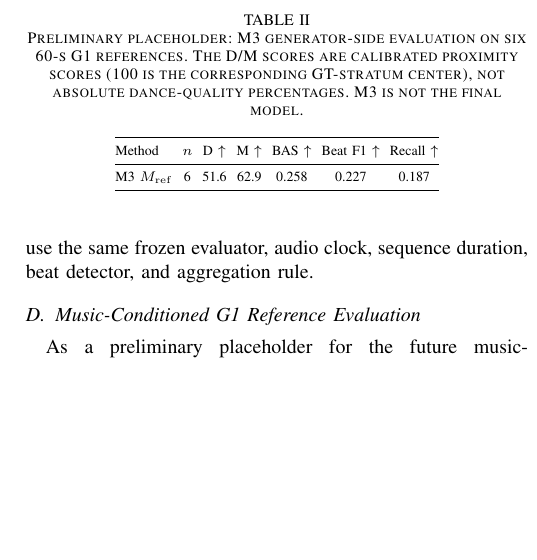
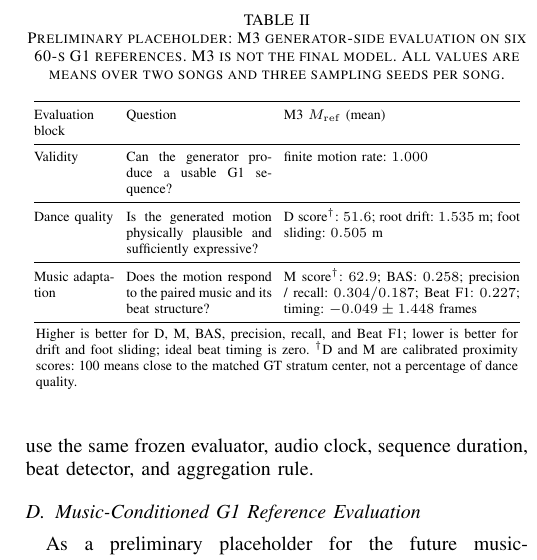
Before and after one commit to RamseyPengTianhu/ICRA_AudioMimic, a LaTeX paper (main.tex): part of one column of page 7 of 8, cut so that both start at the same text, the shorter picture padded with empty space. Compiled offline with pdfLaTeX.

Commit message:
Clarify preliminary M3 evaluation table

```diff
--- a/main.tex
+++ b/main.tex
@@ -291,19 +291,28 @@ distributions rather than to a universal absolute score.
 
 \begin{table}[t]
 \centering
-\caption{Preliminary placeholder: M3 generator-side evaluation on six 60-s G1 references. The D/M
-scores are calibrated proximity scores (100 is the corresponding GT-stratum center),
-not absolute dance-quality percentages. M3 is not the final model.}
+\caption{Preliminary placeholder: M3 generator-side evaluation on six 60-s G1
+references. M3 is not the final model. All values are means over two songs and
+three sampling seeds per song.}
 \label{tab:m3_reference_eval}
 \scriptsize
-\setlength{\tabcolsep}{2.5pt}
-\begin{tabular}{@{}lcccccc@{}}
+\setlength{\tabcolsep}{3pt}
+\begin{tabular}{@{}p{0.16\columnwidth}p{0.29\columnwidth}p{0.47\columnwidth}@{}}
 \toprule
-Method & $n$ & D $\uparrow$ & M $\uparrow$ & BAS $\uparrow$ & Beat F1 $\uparrow$ & Recall $\uparrow$ \\
+Evaluation block & Question & M3 $M_{\mathrm{ref}}$ (mean) \\
 \midrule
-M3 $M_{\mathrm{ref}}$ & 6 & 51.6 & 62.9 & 0.258 & 0.227 & 0.187 \\
+Validity & Can the generator produce a usable G1 sequence? & finite motion rate: $1.000$ \\
+\midrule
+Dance quality & Is the generated motion physically plausible and sufficiently expressive? & D score$^\dagger$: $51.6$; root drift: $1.535$ m; foot sliding: $0.505$ m \\
+\midrule
+Music adaptation & Does the motion respond to the paired music and its beat structure? & M score$^\dagger$: $62.9$; BAS: $0.258$; precision / recall: $0.304 / 0.187$; Beat F1: $0.227$; timing: $-0.049 \pm 1.448$ frames \\
 \bottomrule
 \end{tabular}
+\par\vspace{1mm}
+\parbox{0.96\columnwidth}{\scriptsize Higher is better for D, M, BAS, precision, recall,
+and Beat F1; lower is better for drift and foot sliding; ideal beat timing is zero.
+$^\dagger$D and M are calibrated proximity scores: 100 means close to the matched GT
+stratum center, not a percentage of dance quality.}
 \end{table}
 
 The matched beat events are temporally centered (mean error $-0.049$ frames and
```
